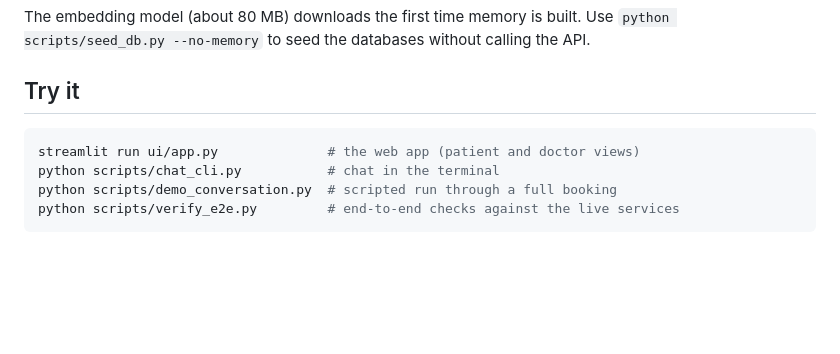
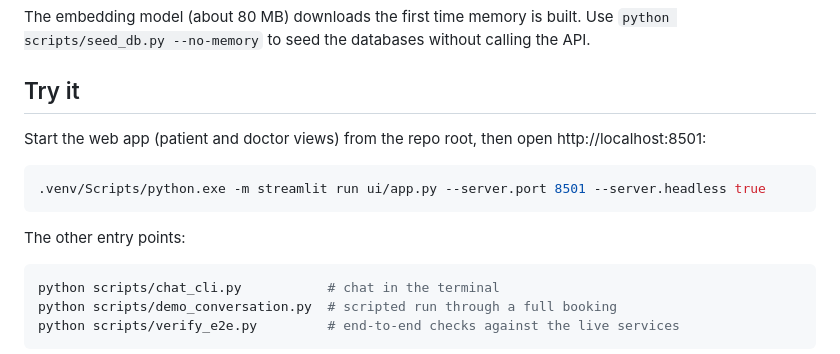
Before and after one commit to mseegan/medquery, a Markdown page: README.md, the part around the change. GitHub-like rendering; blank space fills up the shorter version.

Commit message:
Show the full command for starting the web app in the README
Co-Authored-By: Claude Sonnet 5.5 <noreply@anthropic.com>

````diff
--- a/README.md
+++ b/README.md
@@ -107,8 +107,15 @@ The embedding model (about 80 MB) downloads the first time memory is built. Use
 
 ## Try it
 
+Start the web app (patient and doctor views) from the repo root, then open http://localhost:8501:
+
 ```bash
-streamlit run ui/app.py              # the web app (patient and doctor views)
+.venv/Scripts/python.exe -m streamlit run ui/app.py --server.port 8501 --server.headless true
+```
+
+The other entry points:
+
+```bash
 python scripts/chat_cli.py           # chat in the terminal
 python scripts/demo_conversation.py  # scripted run through a full booking
 python scripts/verify_e2e.py         # end-to-end checks against the live services
````
